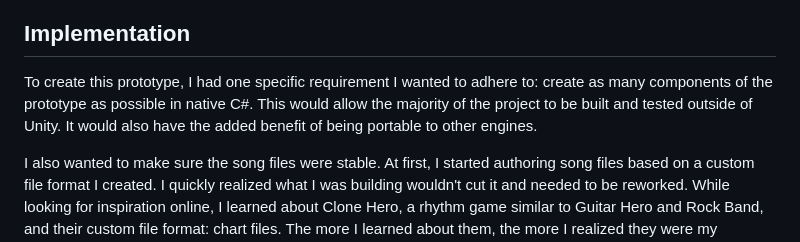
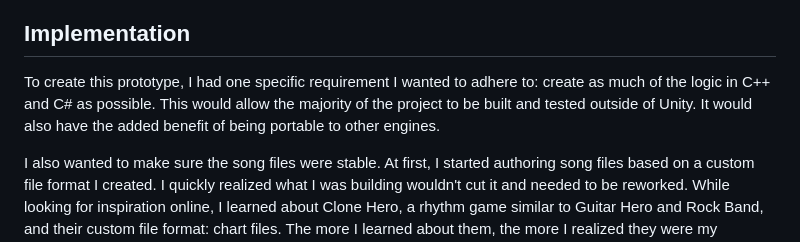
Before and after one commit to neogeek/scottdoxey.com, a Markdown page: case-study/rhythm-game-prototype.md, the part around the change. GitHub-like rendering.

```diff
--- a/case-study/rhythm-game-prototype.md
+++ b/case-study/rhythm-game-prototype.md
@@ -29,7 +29,7 @@ My secondary objective was to make it so you could use any device to play the ga
 
 ## Implementation
 
-To create this prototype, I had one specific requirement I wanted to adhere to: create as many components of the prototype as possible in native C#. This would allow the majority of the project to be built and tested outside of Unity. It would also have the added benefit of being portable to other engines.
+To create this prototype, I had one specific requirement I wanted to adhere to: create as much of the logic in C++ and C# as possible. This would allow the majority of the project to be built and tested outside of Unity. It would also have the added benefit of being portable to other engines.
 
 I also wanted to make sure the song files were stable. At first, I started authoring song files based on a custom file format I created. I quickly realized what I was building wouldn't cut it and needed to be reworked. While looking for inspiration online, I learned about Clone Hero, a rhythm game similar to Guitar Hero and Rock Band, and their custom file format: chart files. The more I learned about them, the more I realized they were my prototype's only choice for storing songs.
 
```
